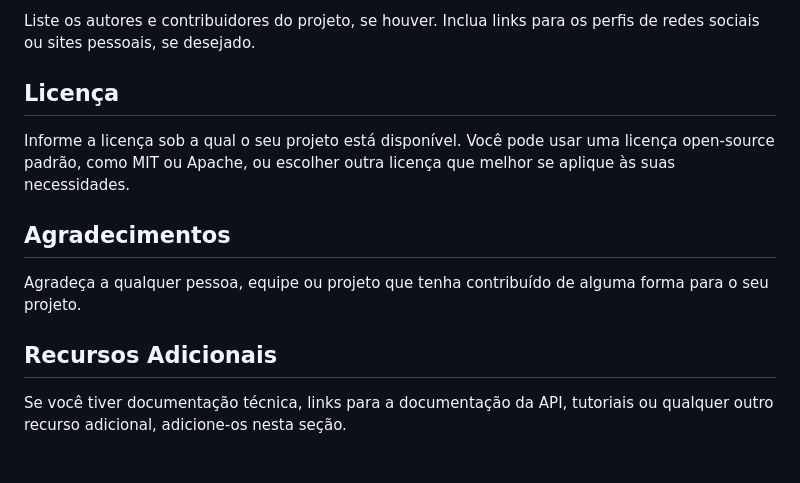
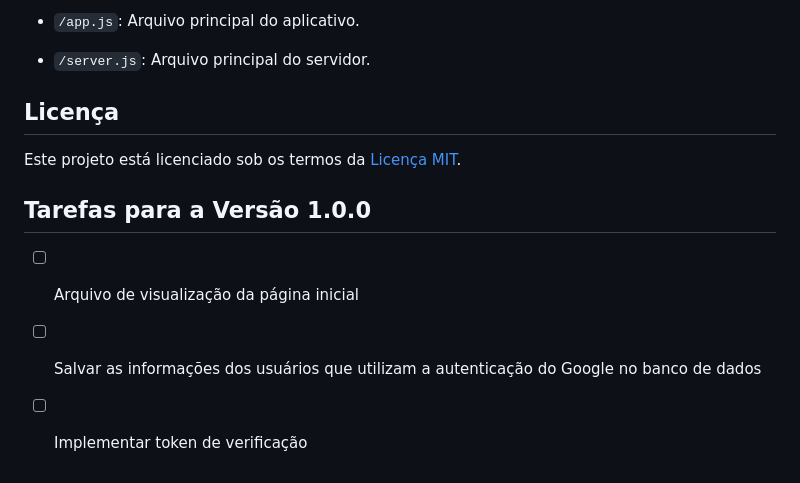
Before and after one commit to PRoberto04/pwebi-suporte-para-o-suporte, a Markdown page: README.md, the part around one of its changes. Rendered like a GitHub page.

Commit message:
Adicionada estrutura de arquivos, adicionado licença, adicionado tarefas que faltam implementar

```diff
--- a/README.md
+++ b/README.md
@@ -83,14 +142,14 @@ Explique como outros desenvolvedores podem contribuir com o seu projeto. Isso po
 
-Liste os autores e contribuidores do projeto, se houver. Inclua links para os perfis de redes sociais ou sites pessoais, se desejado.
+- `/app.js`: Arquivo principal do aplicativo.
+- `/server.js`: Arquivo principal do servidor.
+
 
 ## Licença
 
-Informe a licença sob a qual o seu projeto está disponível. Você pode usar uma licença open-source padrão, como MIT ou Apache, ou escolher outra licença que melhor se aplique às suas necessidades.
+Este projeto está licenciado sob os termos da [Licença MIT](LICENSE).
 
-## Agradecimentos
+## Tarefas para a Versão 1.0.0
 
-Agradeça a qualquer pessoa, equipe ou projeto que tenha contribuído de alguma forma para o seu projeto.
-
-## Recursos Adicionais
-
-Se você tiver documentação técnica, links para a documentação da API, tutoriais ou qualquer outro recurso adicional, adicione-os nesta seção.
+- [ ] Arquivo de visualização da página inicial
+- [ ] Salvar as informações dos usuários que utilizam a autenticação do Google no banco de dados
+- [ ] Implementar token de verificação
```
Also changed, not shown: other parts of README.md (+63 -4 lines).
